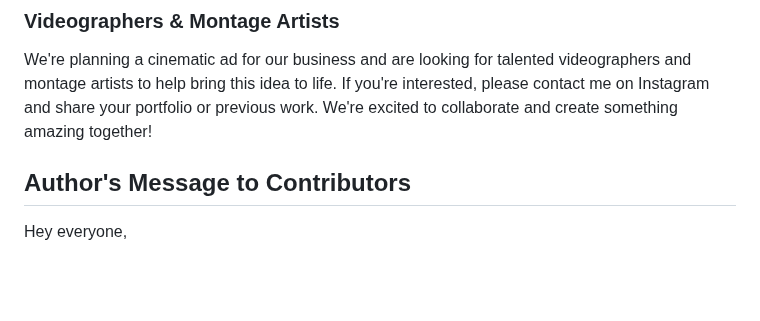
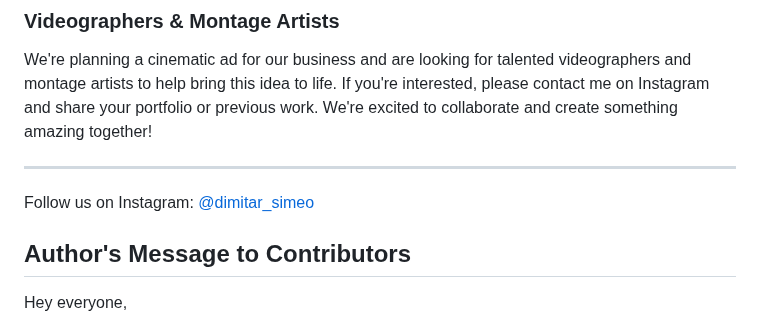
Before and after one commit to PingWinning/Installation-Bizz, a Markdown page: README.md, the part around the change. GitHub-like rendering; blank space fills up the shorter version.

Commit message:
Added Instagram handle to the end of README and updated "How to Contribute" section

```diff
--- a/README.md
+++ b/README.md
@@ -114,6 +114,10 @@ If you're a UI/UX designer, we'd love your help in creating a simple yet effecti
 ### Videographers & Montage Artists
 We're planning a cinematic ad for our business and are looking for talented videographers and montage artists to help bring this idea to life. If you're interested, please contact me on Instagram and share your portfolio or previous work. We're excited to collaborate and create something amazing together!
 
+---
+
+Follow us on Instagram: [@dimitar_simeo](https://instagram.com/dimitar_simeo)
+
 ## Author's Message to Contributors
 
 Hey everyone,
```
